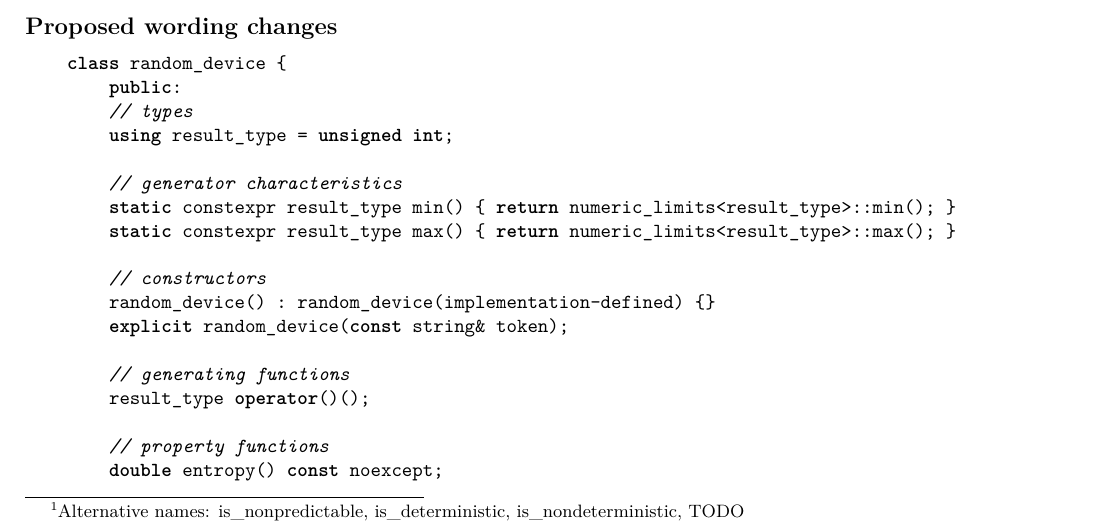
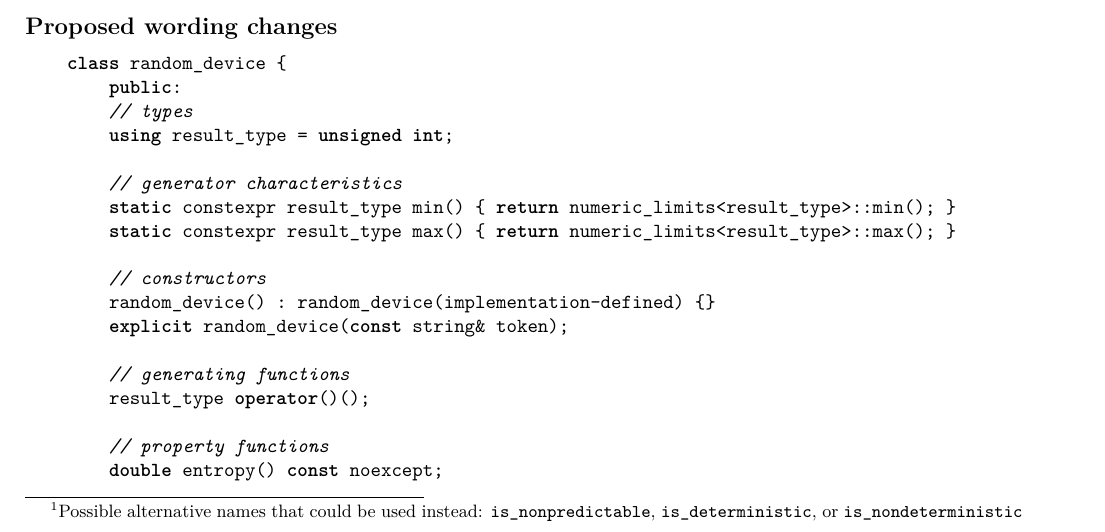
Before and after one commit to horenmar/proposals, a LaTeX document (random-device.tex): part of page 2 of 3, cut so that both start at the same text. Compiled offline with pdfLaTeX; a LaTeX package or settings file that is missing is left out.

Commit message:
Finished a footnote todo

```diff
--- a/random-device.tex
+++ b/random-device.tex
@@ -93,7 +93,9 @@ on other issues.
 
 To address these issues, I propose to deprecate the \tcode{entropy}
 member function and instead add \tcode{static constexpr bool is_predictable()}%
-\footnote{Alternative names: is_nonpredictable, is_deterministic, is_nondeterministic, TODO}
+\footnote{Possible alternative names that could be used instead:
+\tcode{is_nonpredictable}, \tcode{is_deterministic},
+or \tcode{is_nondeterministic}}
 function to \tcode{random_device}. This function returns \tcode{true} if
 \mbox{\tcode{random_device}} is implemented in a way that makes its
 output predictable, e.g. by using a PRNG and \tcode{false} when its output
```
